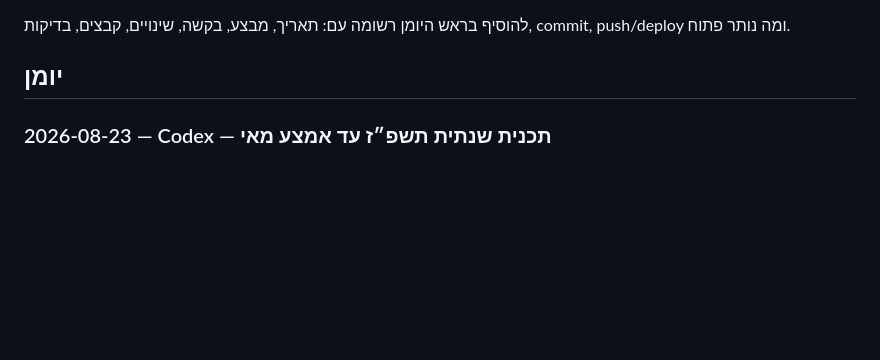
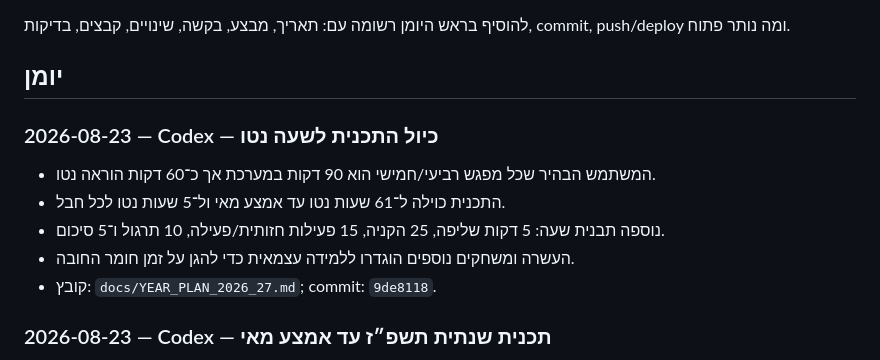
Before and after one commit to nisan1234-afk/tourism-bagrut-v2, a Markdown page: AI_WORKLOG.md, the part around the change. Rendered like a GitHub page; blank space fills up the shorter version.

Commit message:
Document net lesson duration

```diff
--- a/AI_WORKLOG.md
+++ b/AI_WORKLOG.md
@@ -17,6 +17,14 @@
 להוסיף בראש היומן רשומה עם: תאריך, מבצע, בקשה, שינויים, קבצים, בדיקות, commit, push/deploy ומה נותר פתוח.
 
 ## יומן
+
+### 2026-08-23 — Codex — כיול התכנית לשעה נטו
+
+- המשתמש הבהיר שכל מפגש רביעי/חמישי הוא 90 דקות במערכת אך כ־60 דקות הוראה נטו.
+- התכנית כוילה ל־61 שעות נטו עד אמצע מאי ול־5 שעות נטו לכל חבל.
+- נוספה תבנית שעה: 5 דקות שליפה, 25 הקניה, 15 פעילות חזותית/פעילה, 10 תרגול ו־5 סיכום.
+- העשרה ומשחקים נוספים הוגדרו ללמידה עצמאית כדי להגן על זמן חומר החובה.
+- קובץ: `docs/YEAR_PLAN_2026_27.md`; commit: `9de8118`.
 
 ### 2026-08-23 — Codex — תכנית שנתית תשפ״ז עד אמצע מאי
 
```
